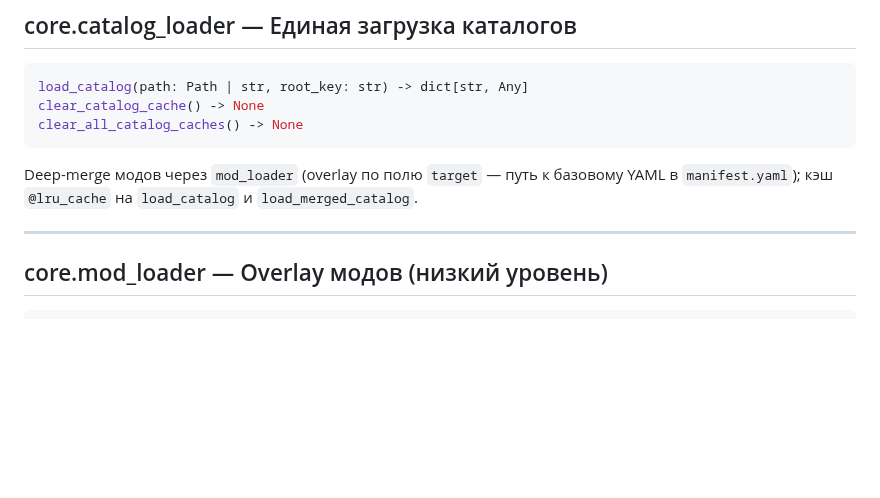
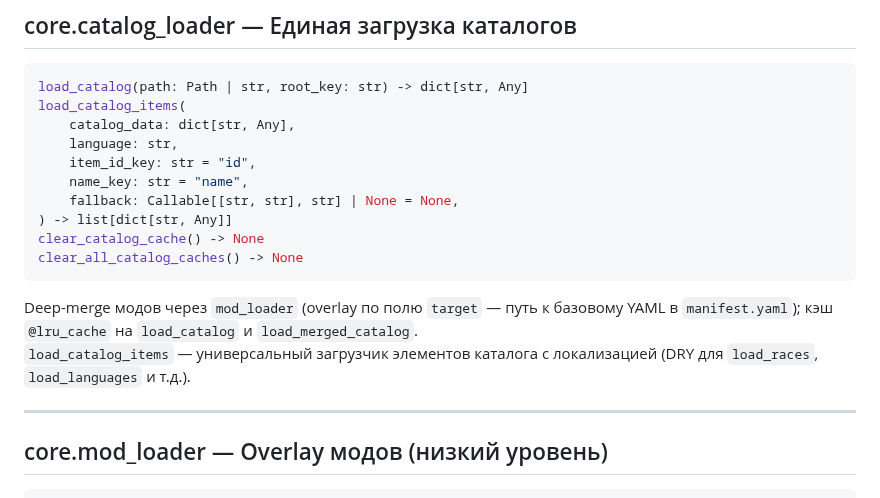
Before and after one commit to discipleartem/dnd_mud, a Markdown page: docs/API.md, the part around one of its changes. GitHub-like rendering; blank space fills up the shorter version.

````diff
--- a/docs/API.md
+++ b/docs/API.md
@@ -356,11 +348,19 @@ proficiency_tokens_and_skills_from_grant(grant, choices=None) -> tuple[weapons,
 
 ```python
 load_catalog(path: Path | str, root_key: str) -> dict[str, Any]
+load_catalog_items(
+    catalog_data: dict[str, Any],
+    language: str,
+    item_id_key: str = "id",
+    name_key: str = "name",
+    fallback: Callable[[str, str], str] | None = None,
+) -> list[dict[str, Any]]
 clear_catalog_cache() -> None
 clear_all_catalog_caches() -> None
 ```
 
 Deep-merge модов через `mod_loader` (overlay по полю `target` — путь к базовому YAML в `manifest.yaml`); кэш `@lru_cache` на `load_catalog` и `load_merged_catalog`.
+`load_catalog_items` — универсальный загрузчик элементов каталога с локализацией (DRY для `load_races`, `load_languages` и т.д.).
 
 ---
 
````
Also changed, not shown: other parts of docs/API.md (+32 -20 lines), docs/ARCHITECTURE.md (+2 -2 lines), docs/CHANGELOG.md (+3 -0 lines).
